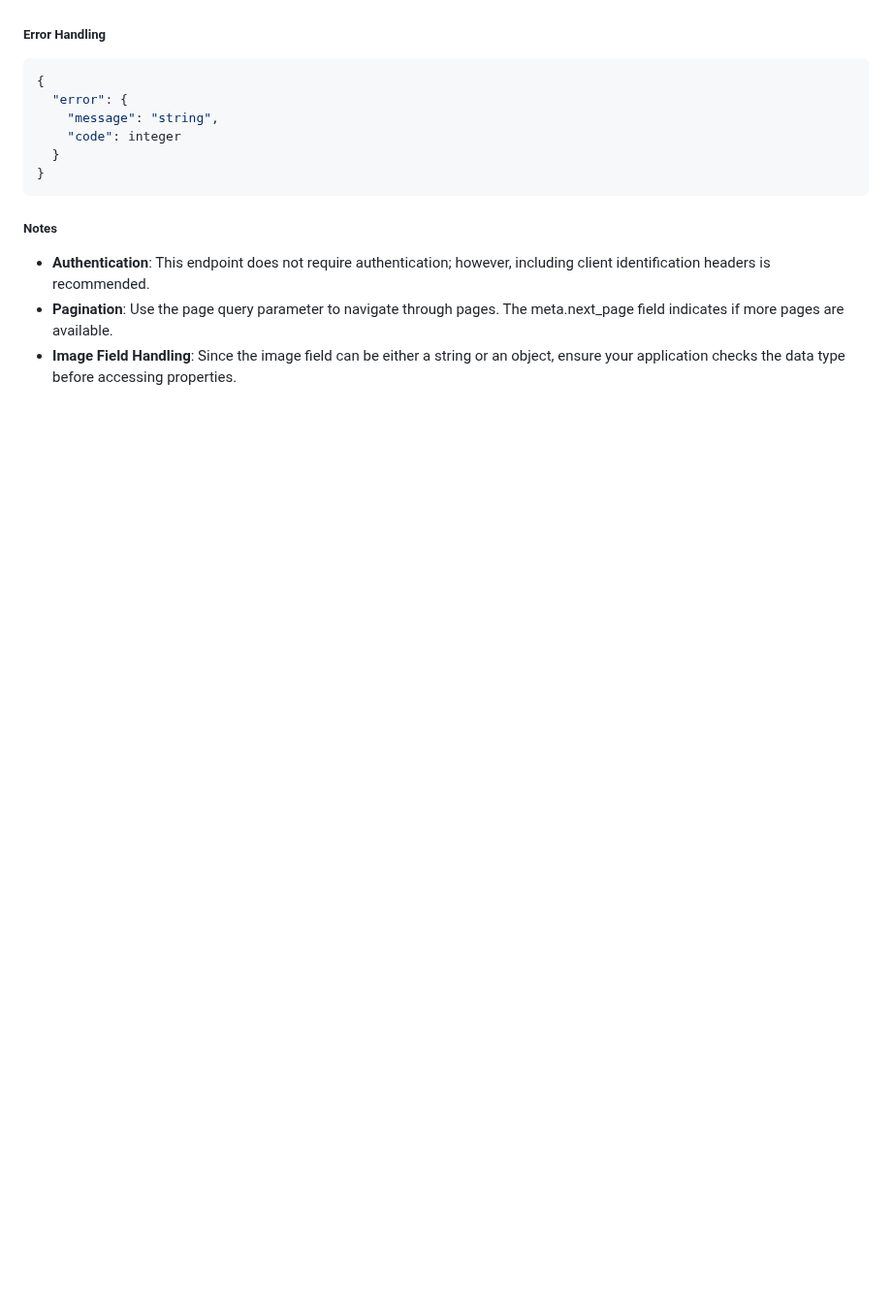
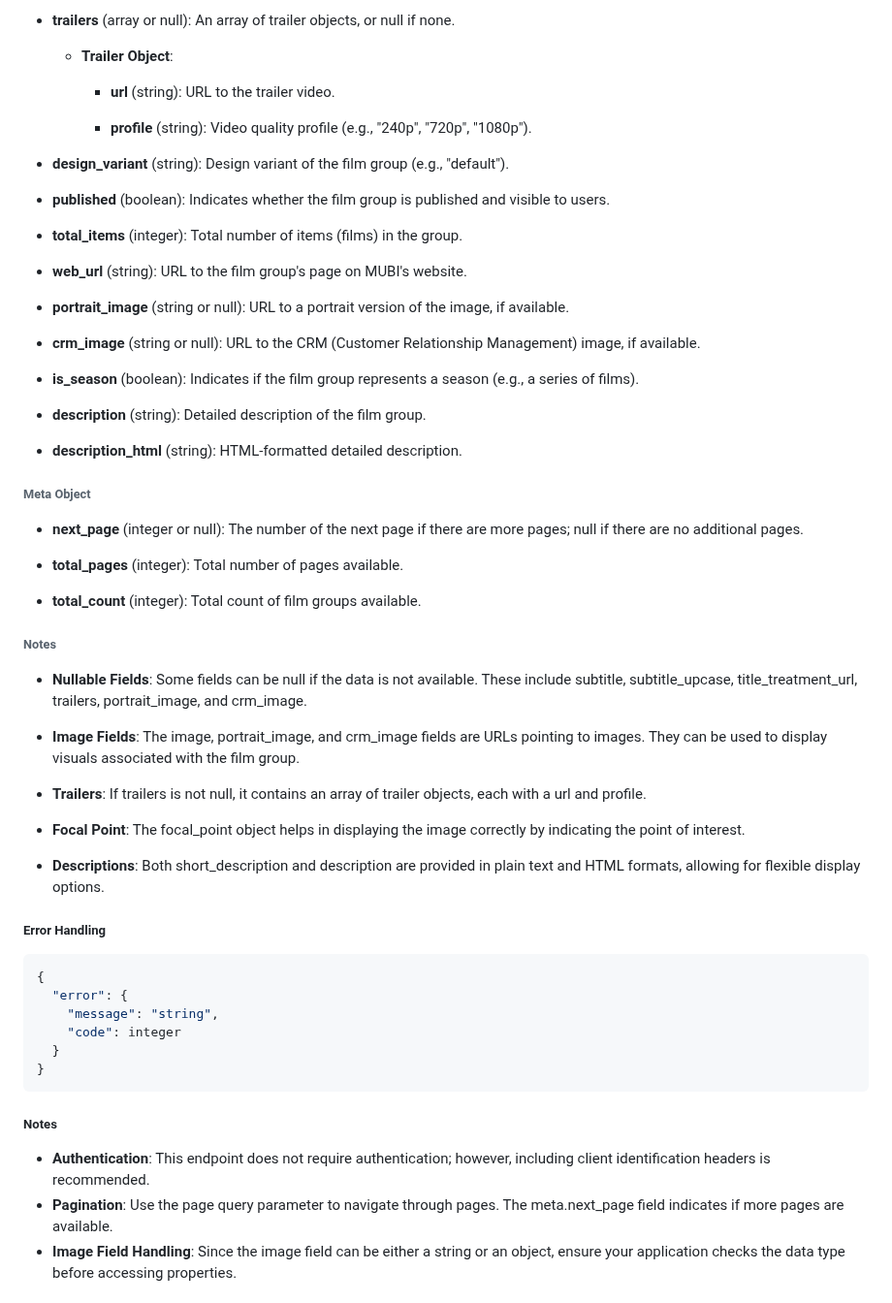
Before and after one commit to kubi2021/plugin.video.mubi, a Markdown page: MUBI_API_V3_Documentation.md, the part around one of its changes. Shown at 97% size. GitHub-like rendering; blank space fills up the shorter version.

```diff
--- a/MUBI_API_V3_Documentation.md
+++ b/MUBI_API_V3_Documentation.md
@@ -442,3 +497,57 @@ client-country: {client_country}
+- **trailers** (array or null): An array of trailer objects, or null if none.
+
+  - **Trailer Object**:
+
+    - **url** (string): URL to the trailer video.
+
+    - **profile** (string): Video quality profile (e.g., "240p", "720p", "1080p").
+
+- **design_variant** (string): Design variant of the film group (e.g., "default").
+
+- **published** (boolean): Indicates whether the film group is published and visible to users.
+
+- **total_items** (integer): Total number of items (films) in the group.
+
+- **web_url** (string): URL to the film group's page on MUBI's website.
+
+- **portrait_image** (string or null): URL to a portrait version of the image, if available.
+
+- **crm_image** (string or null): URL to the CRM (Customer Relationship Management) image, if available.
+
+- **is_season** (boolean): Indicates if the film group represents a season (e.g., a series of films).
+
+- **description** (string): Detailed description of the film group.
+
+- **description_html** (string): HTML-formatted detailed description.
+
+
+
+###### Meta Object
+
+
+
+- **next_page** (integer or null): The number of the next page if there are more pages; null if there are no additional pages.
+
+- **total_pages** (integer): Total number of pages available.
+
+- **total_count** (integer): Total count of film groups available.
+
+
+
+###### Notes
+
+
+
+- **Nullable Fields**: Some fields can be null if the data is not available. These include subtitle, subtitle_upcase, title_treatment_url, trailers, portrait_image, and crm_image.
+
+- **Image Fields**: The image, portrait_image, and crm_image fields are URLs pointing to images. They can be used to display visuals associated with the film group.
+
+- **Trailers**: If trailers is not null, it contains an array of trailer objects, each with a url and profile.
+
+- **Focal Point**: The focal_point object helps in displaying the image correctly by indicating the point of interest.
+
+- **Descriptions**: Both short_description and description are provided in plain text and HTML formats, allowing for flexible display options.
+
 
 
 
```
Also changed, not shown: other parts of MUBI_API_V3_Documentation.md (+80 -25 lines).
